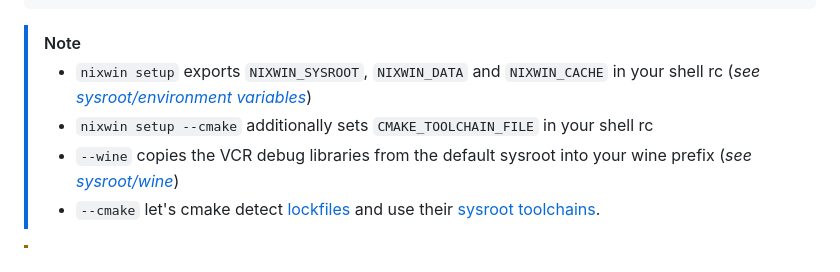
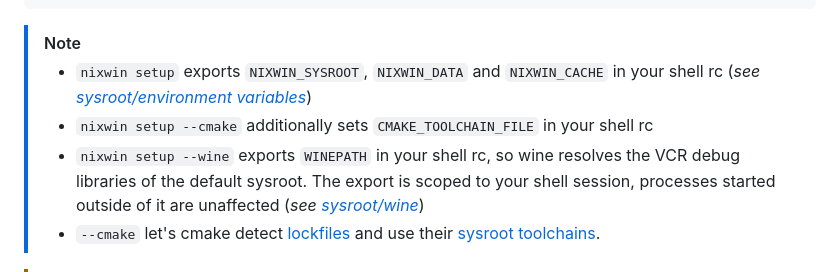
Before and after one commit to superewald/nixwin, a Markdown page: README.md, the part around the change. Drawn GitHub-style.

```diff
--- a/README.md
+++ b/README.md
@@ -26,7 +26,7 @@ nixwin setup --wine --cmake # optional, recommended
 > [!NOTE]
 > - `nixwin setup` exports `NIXWIN_SYSROOT`, `NIXWIN_DATA` and `NIXWIN_CACHE` in your shell rc (*see [sysroot/environment variables](./docs/sysroots.md#environment-variables)*)
 > - `nixwin setup --cmake` additionally sets `CMAKE_TOOLCHAIN_FILE` in your shell rc
-> - `--wine` copies the VCR debug libraries from the default sysroot into your wine prefix (*see [sysroot/wine](./docs/sysroots.md#tool-integration)*)
+> - `nixwin setup --wine` exports `WINEPATH` in your shell rc, so wine resolves the VCR debug libraries of the default sysroot. The export is scoped to your shell session, processes started outside of it are unaffected (*see [sysroot/wine](./docs/sysroots.md#wine)*)
 > - `--cmake` let's cmake detect [lockfiles] and use their [sysroot toolchains](./docs/sysroots.md#tool-integration).
 
 > [!WARNING]
```
Also changed, not shown: docs/cli.md (+1 -2 lines), docs/sysroots.md (+13 -0 lines).
